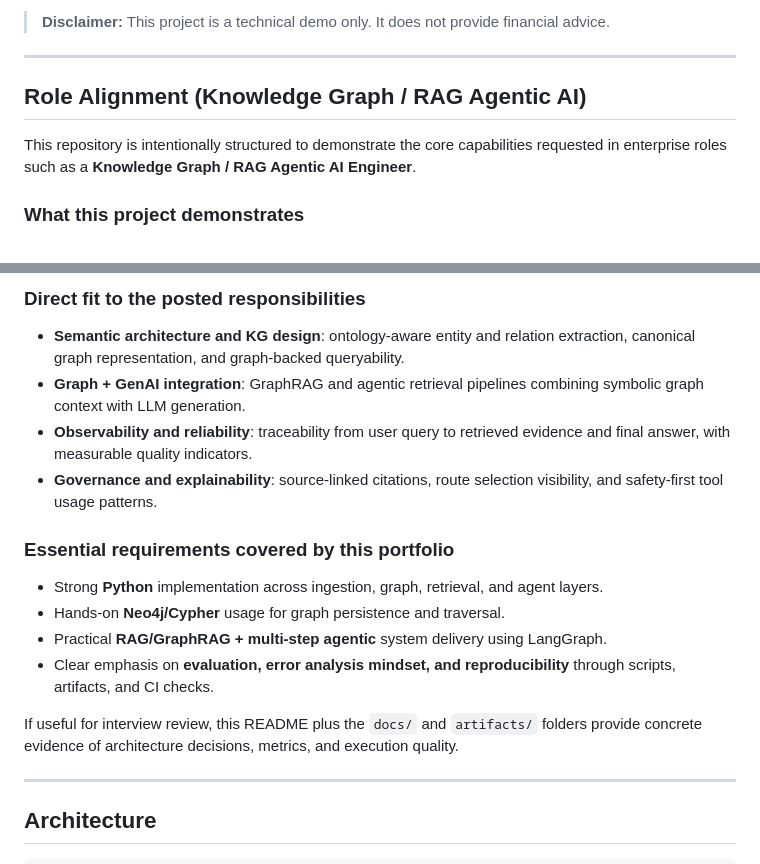
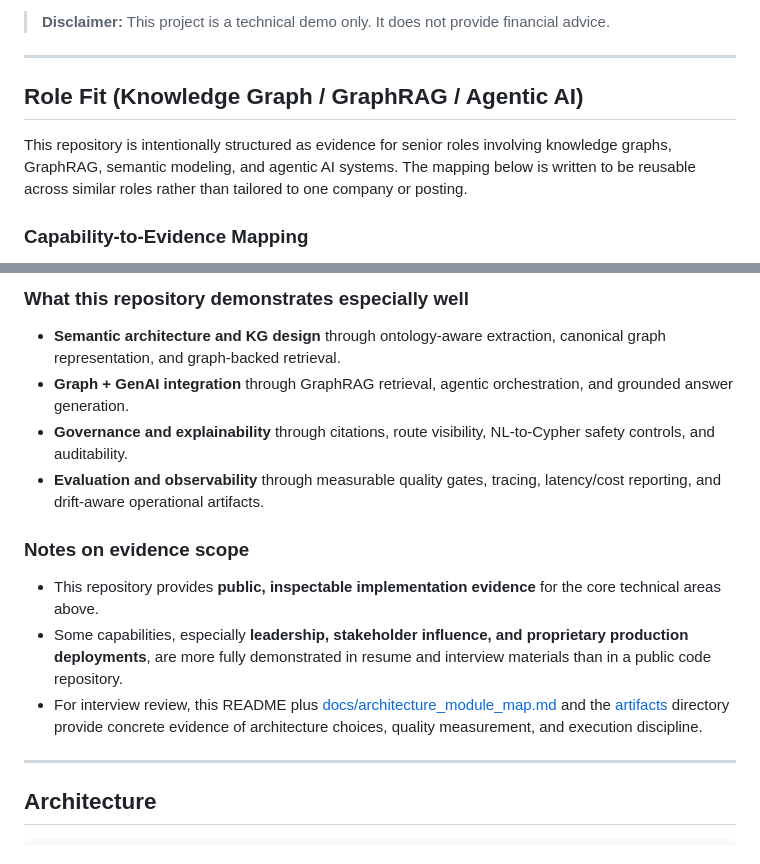
Before and after one commit to ethantenison/riskfolio-graphrag-agent, a Markdown page: README.md, 2 parts joined by grey strips. Rendered like a GitHub page.

Commit message:
Enhance role fit documentation: restructure and expand capability-to-evidence mapping for knowledge graphs and agentic AI systems.

```diff
--- a/README.md
+++ b/README.md
@@ -31,9 +31,9 @@ This is a **portfolio project** that demonstrates:
 
 ---
 
-## Role Alignment (Knowledge Graph / RAG Agentic AI)
+## Role Fit (Knowledge Graph / GraphRAG / Agentic AI)
 
-This repository is intentionally structured to demonstrate the core capabilities requested in enterprise roles such as a **Knowledge Graph / RAG Agentic AI Engineer**.
+This repository is intentionally structured as evidence for senior roles involving knowledge graphs, GraphRAG, semantic modeling, and agentic AI systems. The mapping below is written to be reusable across similar roles rather than tailored to one company or posting.
 
-### What this project demonstrates
+### Capability-to-Evidence Mapping
 
@@ -46,19 +53,16 @@ This repository is intentionally structured to demonstrate the core capabilities
 
-### Direct fit to the posted responsibilities
+### What this repository demonstrates especially well
 
-- **Semantic architecture and KG design**: ontology-aware entity and relation extraction, canonical graph representation, and graph-backed queryability.
-- **Graph + GenAI integration**: GraphRAG and agentic retrieval pipelines combining symbolic graph context with LLM generation.
-- **Observability and reliability**: traceability from user query to retrieved evidence and final answer, with measurable quality indicators.
-- **Governance and explainability**: source-linked citations, route selection visibility, and safety-first tool usage patterns.
+- **Semantic architecture and KG design** through ontology-aware extraction, canonical graph representation, and graph-backed retrieval.
+- **Graph + GenAI integration** through GraphRAG retrieval, agentic orchestration, and grounded answer generation.
+- **Governance and explainability** through citations, route visibility, NL-to-Cypher safety controls, and auditability.
+- **Evaluation and observability** through measurable quality gates, tracing, latency/cost reporting, and drift-aware operational artifacts.
 
-### Essential requirements covered by this portfolio
+### Notes on evidence scope
 
-- Strong **Python** implementation across ingestion, graph, retrieval, and agent layers.
-- Hands-on **Neo4j/Cypher** usage for graph persistence and traversal.
-- Practical **RAG/GraphRAG + multi-step agentic** system delivery using LangGraph.
-- Clear emphasis on **evaluation, error analysis mindset, and reproducibility** through scripts, artifacts, and CI checks.
-
-If useful for interview review, this README plus the `docs/` and `artifacts/` folders provide concrete evidence of architecture decisions, metrics, and execution quality.
+- This repository provides **public, inspectable implementation evidence** for the core technical areas above.
+- Some capabilities, especially **leadership, stakeholder influence, and proprietary production deployments**, are more fully demonstrated in resume and interview materials than in a public code repository.
+- For interview review, this README plus [docs/architecture_module_map.md](docs/architecture_module_map.md) and the [artifacts](artifacts) directory provide concrete evidence of architecture choices, quality measurement, and execution discipline.
 
 ---
 
```
Also changed, not shown: other parts of README.md (+13 -6 lines).
